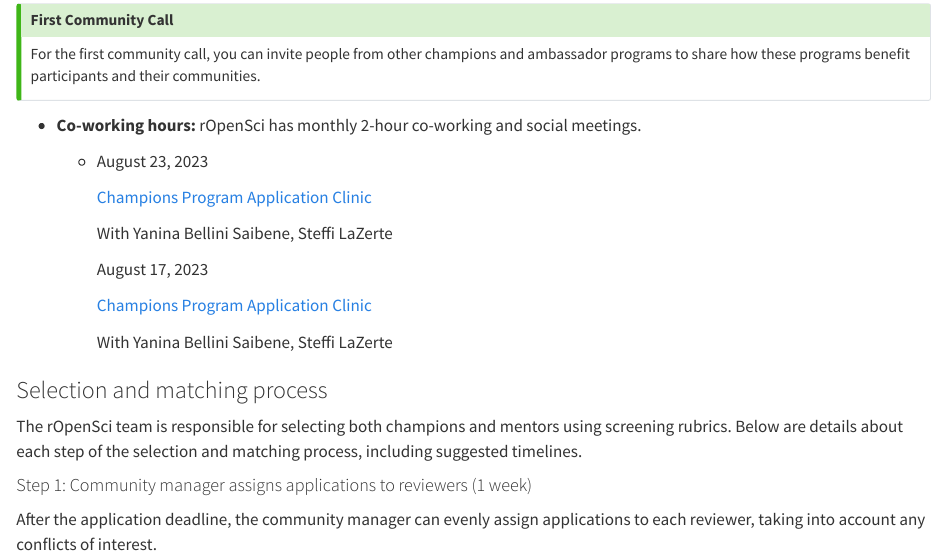
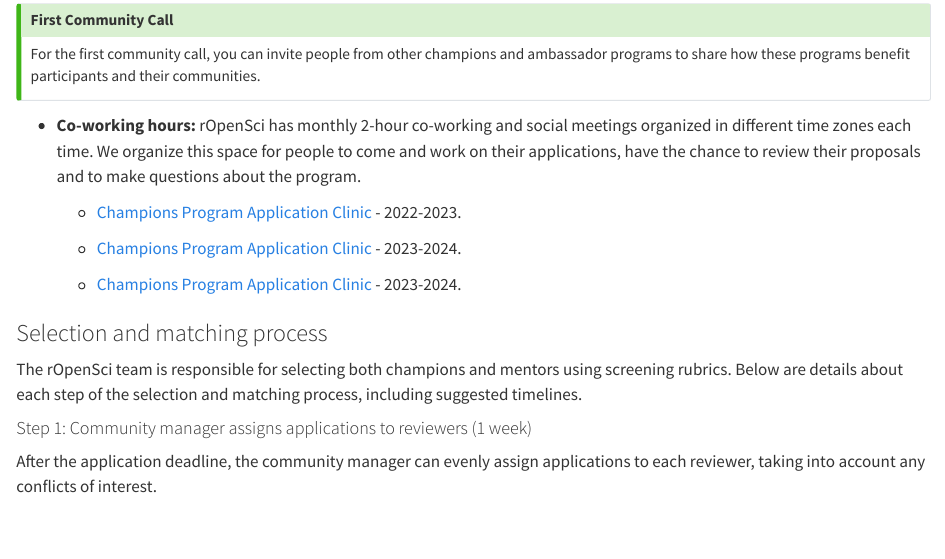
Before and after one commit to ropenscilabs/champions-program-playbook, a Quarto document (section-two-recruitment-and-selection-of-champions-and-mentors.qmd): the page in a window 1100 px wide, from 8480 px down. Rendered offline with R 4.5, knitr and Pandoc in place of Quarto, with nearby package versions.

Commit message:
Co-working sessions

```diff
--- a/section-two-recruitment-and-selection-of-champions-and-mentors.qmd
+++ b/section-two-recruitment-and-selection-of-champions-and-mentors.qmd
@@ -287,19 +287,13 @@ The community manager should plan two live sessions to support potential applica
 For the first community call, you can invite people from other champions and ambassador programs to share how these programs benefit participants and their communities.
 :::
 
--   **Co-working hours:** rOpenSci has monthly 2-hour co-working and social meetings.
+-   **Co-working hours:** rOpenSci has monthly 2-hour co-working and social meetings organized in different time zones each time. We organize this space for people to come and work on their applications, have the chance to review their proposals and to make questions about the program.
 
-    -   August 23, 2023
+    -   [Champions Program Application Clinic](https://docs.google.com/document/u/0/d/1axO9nP4uFBY1GH5AZU-BTmINl3_V4m9RKCHmHy5aYyo/edit) - 2022-2023.
 
-        [Champions Program Application Clinic](https://ropensci.org/events/coworking-2023-08-23/)
+    -   [Champions Program Application Clinic](https://ropensci.org/events/coworking-2023-08-23/) - 2023-2024.
 
-        With Yanina Bellini Saibene, Steffi LaZerte
-
-        August 17, 2023
-
-        [Champions Program Application Clinic](https://ropensci.org/events/coworking-2023-08-17/)
-
-        With Yanina Bellini Saibene, Steffi LaZerte
+    -   [Champions Program Application Clinic](https://ropensci.org/events/coworking-2023-08-17/) - 2023-2024.
 
 ### Selection and matching process
 
```
